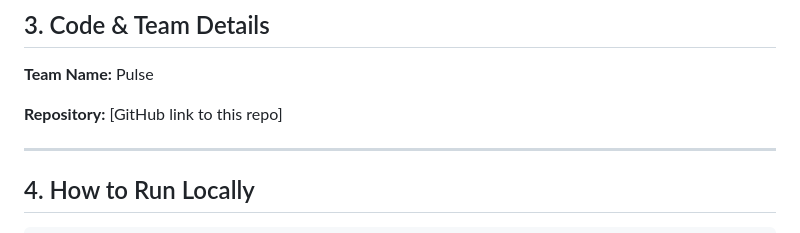
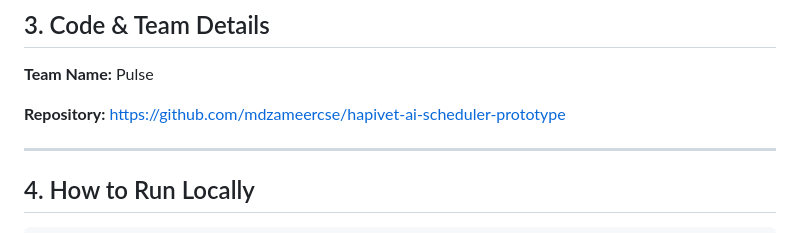
Before and after one commit to mdzameercse/hapivet-ai-scheduler-prototype, a Markdown page: README.md, the part around the change. Drawn GitHub-style.

```diff
--- a/README.md
+++ b/README.md
@@ -121,7 +121,7 @@ Hosting	Render / Azure Free Tier	Free deployment
 ## 3. Code & Team Details
 **Team Name:** Pulse
 
-**Repository:** [GitHub link to this repo]
+**Repository:** https://github.com/mdzameercse/hapivet-ai-scheduler-prototype
 
 ---
 
```
